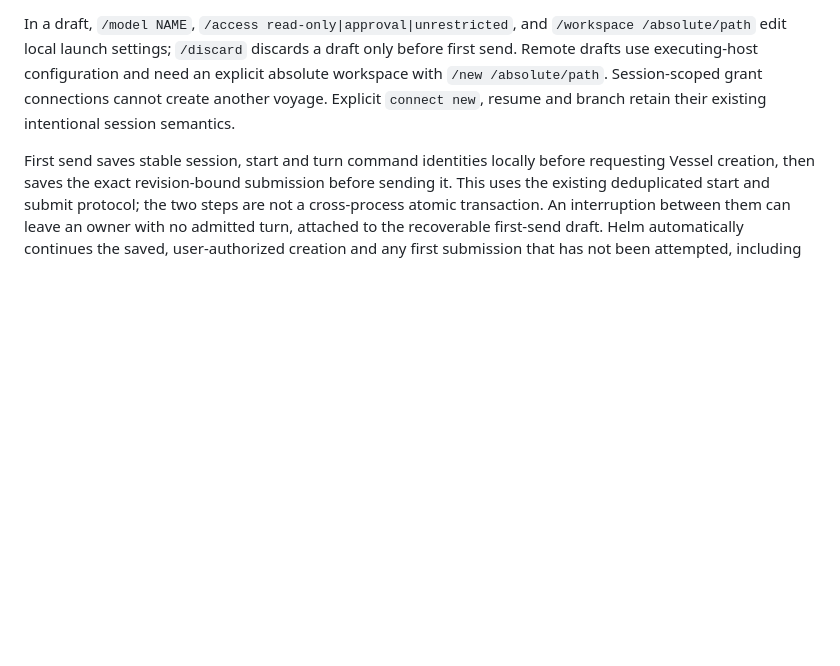
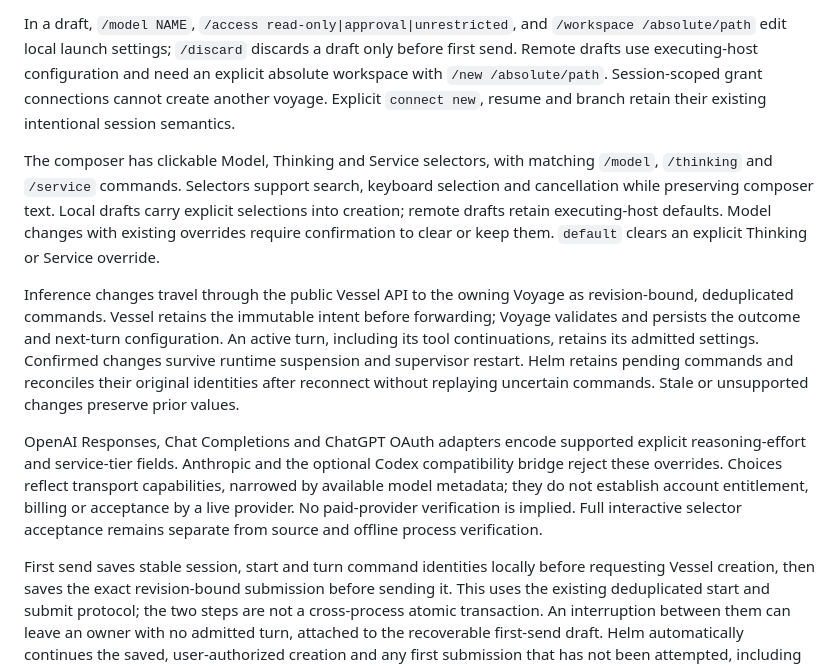
Before and after one commit to o-psi/helm.vessel.voyage, a Markdown page: docs/current-state.md, the part around the change. Rendered like a GitHub page; blank space fills up the shorter version.

Commit message:
Document inference controls and offline integration evidence

```diff
--- a/docs/current-state.md
+++ b/docs/current-state.md
@@ -29,6 +29,29 @@ only before first send. Remote drafts use executing-host configuration and need
 an explicit absolute workspace with `/new /absolute/path`. Session-scoped grant
 connections cannot create another voyage. Explicit `connect new`, resume and
 branch retain their existing intentional session semantics.
+
+The composer has clickable Model, Thinking and Service selectors, with matching
+`/model`, `/thinking` and `/service` commands. Selectors support search, keyboard
+selection and cancellation while preserving composer text. Local drafts carry
+explicit selections into creation; remote drafts retain executing-host defaults.
+Model changes with existing overrides require confirmation to clear or keep them.
+`default` clears an explicit Thinking or Service override.
+
+Inference changes travel through the public Vessel API to the owning Voyage as
+revision-bound, deduplicated commands. Vessel retains the immutable intent before
+forwarding; Voyage validates and persists the outcome and next-turn configuration.
+An active turn, including its tool continuations, retains its admitted settings.
+Confirmed changes survive runtime suspension and supervisor restart. Helm retains
+pending commands and reconciles their original identities after reconnect without
+replaying uncertain commands. Stale or unsupported changes preserve prior values.
+
+OpenAI Responses, Chat Completions and ChatGPT OAuth adapters encode supported
+explicit reasoning-effort and service-tier fields. Anthropic and the optional
+Codex compatibility bridge reject these overrides. Choices reflect transport
+capabilities, narrowed by available model metadata; they do not establish account
+entitlement, billing or acceptance by a live provider. No paid-provider verification
+is implied. Full interactive selector acceptance remains separate from source and
+offline process verification.
 
 First send saves stable session, start and turn command identities locally before
 requesting Vessel creation, then saves the exact revision-bound submission before
```
Also changed, not shown: docs/implementation.md (+18 -0 lines), docs/ux-readiness.md (+4 -5 lines).
